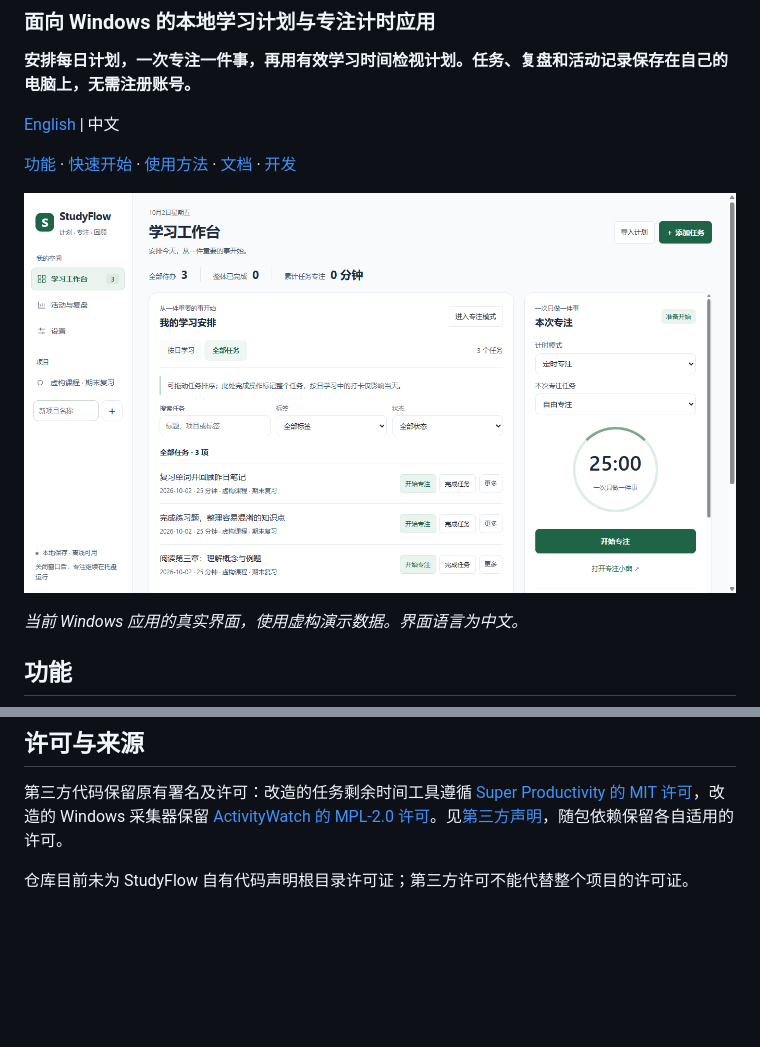
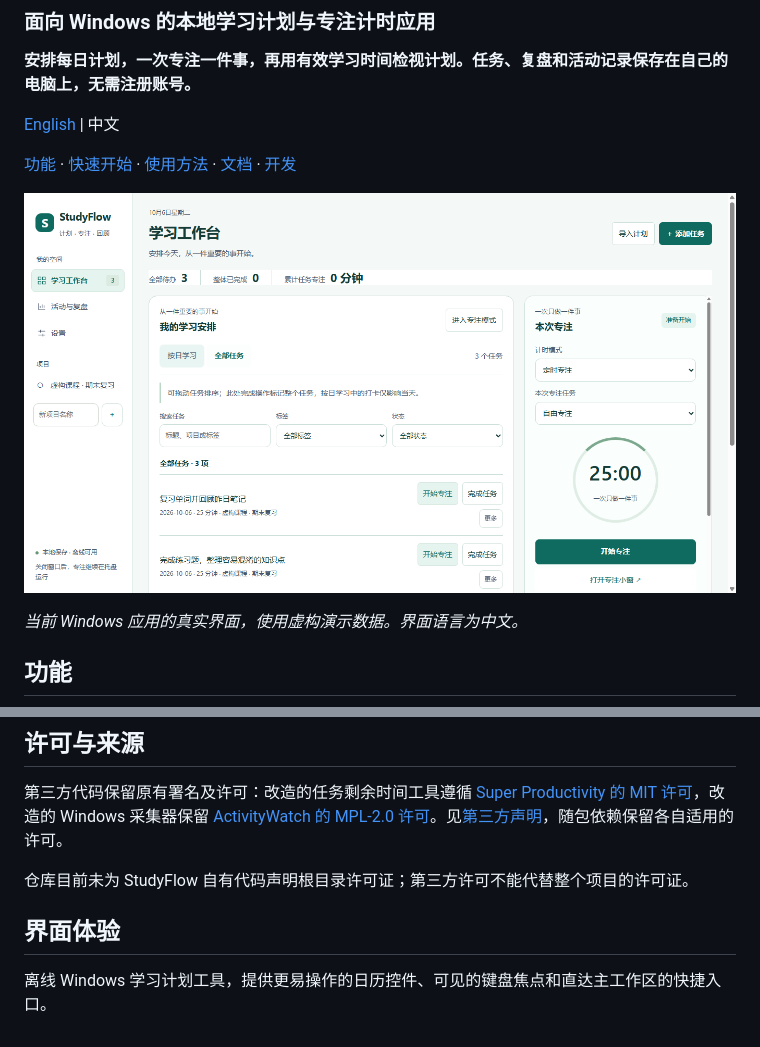
Before and after one commit to cloudwallker/StudyFlow, a Markdown page: README_ZH.md, 2 parts joined by grey strips. Drawn GitHub-style; pictures changed too: docs/images/workspace.png; blank space fills up the shorter version.

```diff
--- a/README_ZH.md
+++ b/README_ZH.md
@@ -113,3 +113,7 @@ npm run verify:frontend
 第三方代码保留原有署名及许可：改造的任务剩余时间工具遵循 [Super Productivity 的 MIT 许可](third-party/super-productivity-LICENSE.txt)，改造的 Windows 采集器保留 [ActivityWatch 的 MPL-2.0 许可](third-party/activitywatch-LICENSE.txt)。见[第三方声明](third-party/README.txt)，随包依赖保留各自适用的许可。
 
 仓库目前未为 StudyFlow 自有代码声明根目录许可证；第三方许可不能代替整个项目的许可证。
+
+## 界面体验
+
+离线 Windows 学习计划工具，提供更易操作的日历控件、可见的键盘焦点和直达主工作区的快捷入口。
```
Also changed, not shown: README.md (+4 -0 lines), 2 other files.
